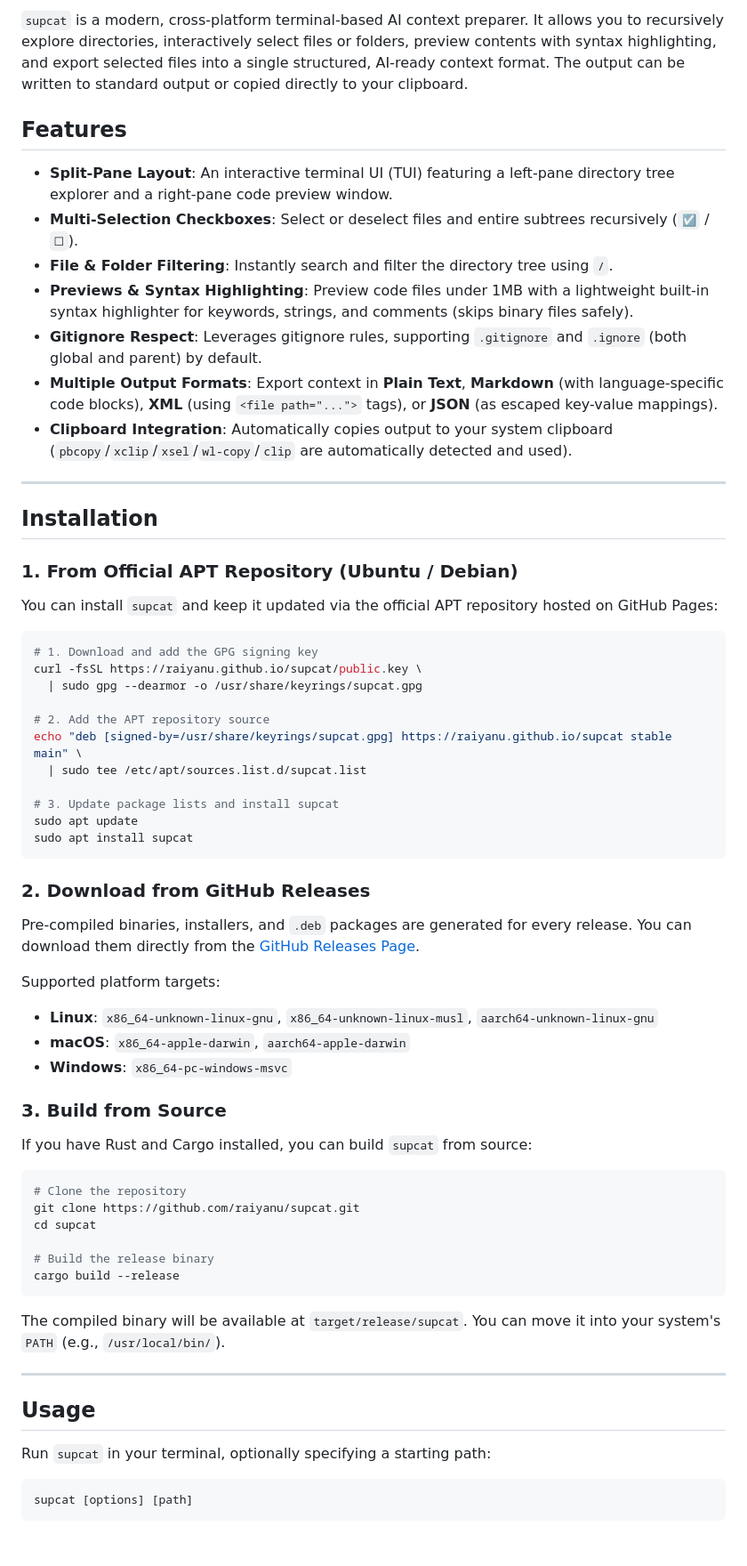
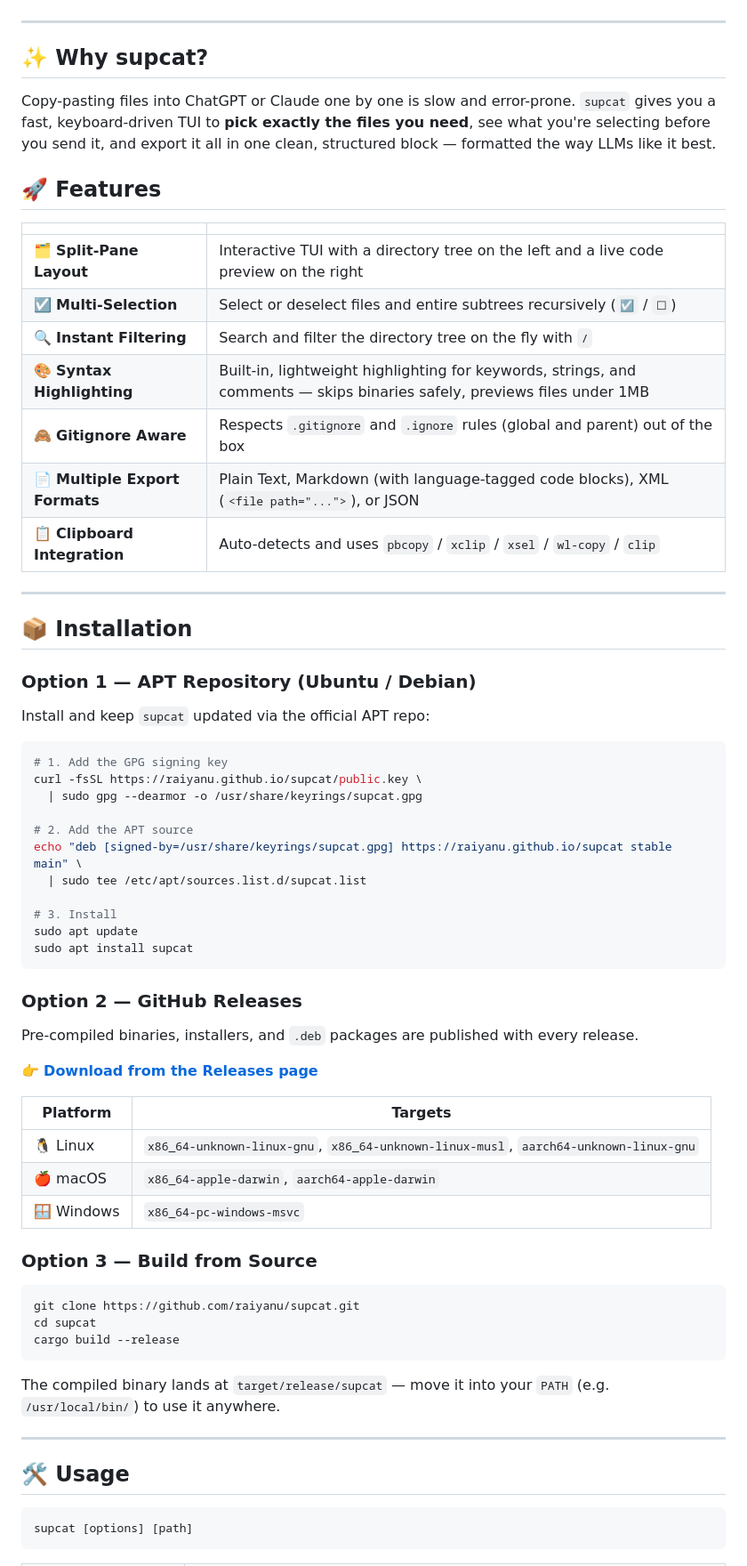
Before and after one commit to raiyanu/supcat, a Markdown page: README.md, the part around one of its changes. Shown at 89% size. GitHub-like rendering.

Commit message:
Revise README.md for improved structure and content
Updated README.md to enhance formatting and clarity, including sections on features, installation, usage, and interactive TUI controls.

````diff
--- a/README.md
+++ b/README.md
@@ -3,67 +13,71 @@
 
-`supcat` is a modern, cross-platform terminal-based AI context preparer. It allows you to recursively explore directories, interactively select files or folders, preview contents with syntax highlighting, and export selected files into a single structured, AI-ready context format. The output can be written to standard output or copied directly to your clipboard.
-
-## Features
-
-- **Split-Pane Layout**: An interactive terminal UI (TUI) featuring a left-pane directory tree explorer and a right-pane code preview window.
-- **Multi-Selection Checkboxes**: Select or deselect files and entire subtrees recursively (`☑` / `☐`).
-- **File & Folder Filtering**: Instantly search and filter the directory tree using `/`.
-- **Previews & Syntax Highlighting**: Preview code files under 1MB with a lightweight built-in syntax highlighter for keywords, strings, and comments (skips binary files safely).
-- **Gitignore Respect**: Leverages gitignore rules, supporting `.gitignore` and `.ignore` (both global and parent) by default.
-- **Multiple Output Formats**: Export context in **Plain Text**, **Markdown** (with language-specific code blocks), **XML** (using `<file path="...">` tags), or **JSON** (as escaped key-value mappings).
-- **Clipboard Integration**: Automatically copies output to your system clipboard (`pbcopy`/`xclip`/`xsel`/`wl-copy`/`clip` are automatically detected and used).
+</div>
 
 ---
 
-## Installation
+## ✨ Why supcat?
 
-### 1. From Official APT Repository (Ubuntu / Debian)
+Copy-pasting files into ChatGPT or Claude one by one is slow and error-prone. `supcat` gives you a fast, keyboard-driven TUI to **pick exactly the files you need**, see what you're selecting before you send it, and export it all in one clean, structured block — formatted the way LLMs like it best.
 
-You can install `supcat` and keep it updated via the official APT repository hosted on GitHub Pages:
+## 🚀 Features
+
+| | |
+|---|---|
+| 🗂️ **Split-Pane Layout** | Interactive TUI with a directory tree on the left and a live code preview on the right |
+| ☑️ **Multi-Selection** | Select or deselect files and entire subtrees recursively (`☑` / `☐`) |
+| 🔍 **Instant Filtering** | Search and filter the directory tree on the fly with `/` |
+| 🎨 **Syntax Highlighting** | Built-in, lightweight highlighting for keywords, strings, and comments — skips binaries safely, previews files under 1MB |
+| 🙈 **Gitignore Aware** | Respects `.gitignore` and `.ignore` rules (global and parent) out of the box |
+| 📄 **Multiple Export Formats** | Plain Text, Markdown (with language-tagged code blocks), XML (`<file path="...">`), or JSON |
+| 📋 **Clipboard Integration** | Auto-detects and uses `pbcopy` / `xclip` / `xsel` / `wl-copy` / `clip` |
+
+---
+
+## 📦 Installation
+
+### Option 1 — APT Repository (Ubuntu / Debian)
+
+Install and keep `supcat` updated via the official APT repo:
 
 ```bash
-# 1. Download and add the GPG signing key
+# 1. Add the GPG signing key
 curl -fsSL https://raiyanu.github.io/supcat/public.key \
   | sudo gpg --dearmor -o /usr/share/keyrings/supcat.gpg
 
-# 2. Add the APT repository source
+# 2. Add the APT source
 echo "deb [signed-by=/usr/share/keyrings/supcat.gpg] https://raiyanu.github.io/supcat stable main" \
   | sudo tee /etc/apt/sources.list.d/supcat.list
 
-# 3. Update package lists and install supcat
+# 3. Install
 sudo apt update
 sudo apt install supcat
 ```
 
-### 2. Download from GitHub Releases
+### Option 2 — GitHub Releases
 
-Pre-compiled binaries, installers, and `.deb` packages are generated for every release. You can download them directly from the [GitHub Releases Page](https://github.com/raiyanu/supcat/releases).
+Pre-compiled binaries, installers, and `.deb` packages are published with every release.
 
-Supported platform targets:
-- **Linux**: `x86_64-unknown-linux-gnu`, `x86_64-unknown-linux-musl`, `aarch64-unknown-linux-gnu`
-- **macOS**: `x86_64-apple-darwin`, `aarch64-apple-darwin`
-- **Windows**: `x86_64-pc-windows-msvc`
+👉 **[Download from the Releases page](https://github.com/raiyanu/supcat/releases)**
 
-### 3. Build from Source
+| Platform | Targets |
+|---|---|
+| 🐧 Linux | `x86_64-unknown-linux-gnu`, `x86_64-unknown-linux-musl`, `aarch64-unknown-linux-gnu` |
+| 🍎 macOS | `x86_64-apple-darwin`, `aarch64-apple-darwin` |
+| 🪟 Windows | `x86_64-pc-windows-msvc` |
 
-If you have Rust and Cargo installed, you can build `supcat` from source:
+### Option 3 — Build from Source
 
 ```bash
-# Clone the repository
 git clone https://github.com/raiyanu/supcat.git
 cd supcat
-
-# Build the release binary
 cargo build --release
 ```
 
-The compiled binary will be available at `target/release/supcat`. You can move it into your system's `PATH` (e.g., `/usr/local/bin/`).
+The compiled binary lands at `target/release/supcat` — move it into your `PATH` (e.g. `/usr/local/bin/`) to use it anywhere.
 
 ---
 
-## Usage
-
-Run `supcat` in your terminal, optionally specifying a starting path:
+## 🛠️ Usage
 
 ```bash
 supcat [options] [path]
````
Also changed, not shown: other parts of README.md (+37 -23 lines).
